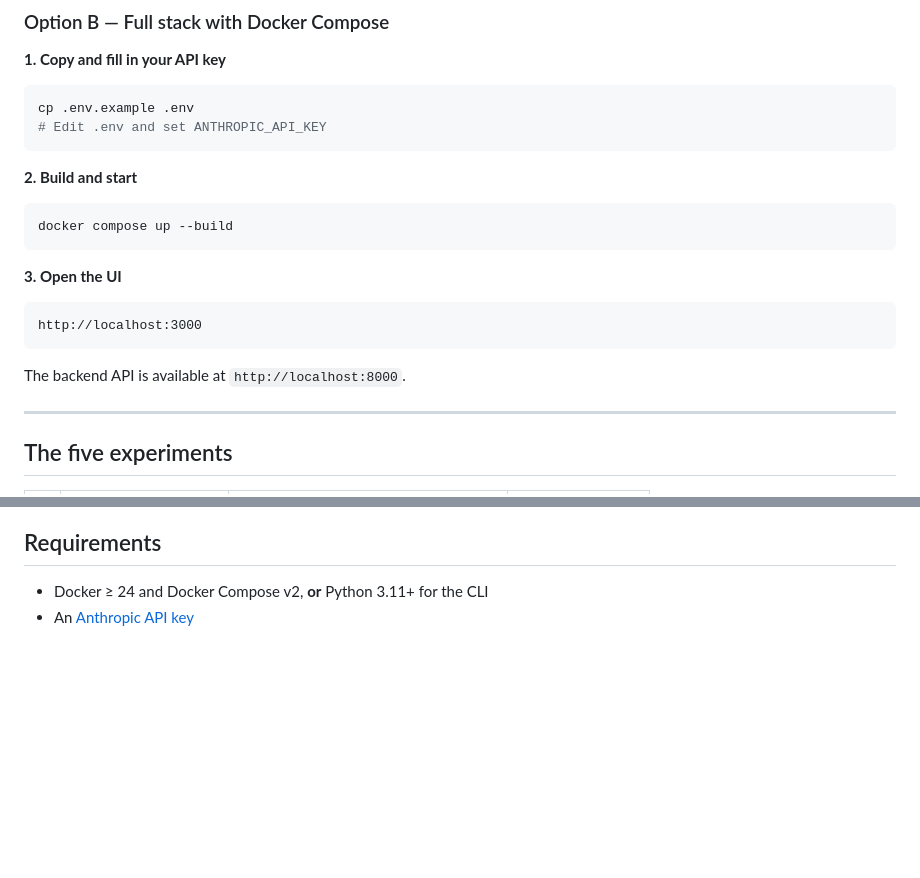
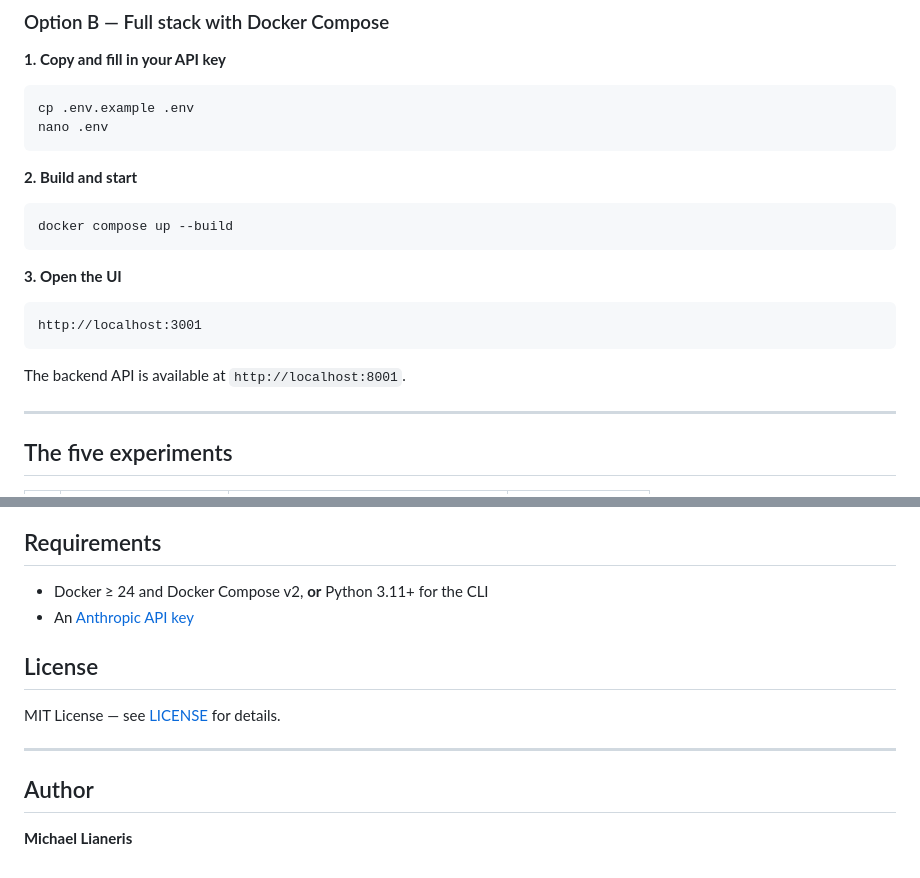
Before and after one commit to Michaellianeris/inference-explorer-app, a Markdown page: README.md, 2 parts joined by grey strips. GitHub-like rendering; blank space fills up the shorter version.

````diff
--- a/README.md
+++ b/README.md
@@ -43,7 +43,7 @@ All five experiments run sequentially and print formatted results to the termina
 
 ```bash
 cp .env.example .env
-# Edit .env and set ANTHROPIC_API_KEY
+nano .env
 ```
 
 **2. Build and start**
@@ -55,10 +55,10 @@ docker compose up --build
 **3. Open the UI**
 
 ```
-http://localhost:3000
+http://localhost:3001
 ```
 
-The backend API is available at `http://localhost:8000`.
+The backend API is available at `http://localhost:8001`.
 
 ---
 
@@ -146,3 +146,13 @@ The UI connects to `http://localhost:8000` by default.
 
 - Docker ≥ 24 and Docker Compose v2, **or** Python 3.11+ for the CLI
 - An [Anthropic API key](https://console.anthropic.com/)
+
+## License
+
+MIT License — see [LICENSE](LICENSE) for details.
+
+---
+
+## Author
+
+**Michael Lianeris**
````
